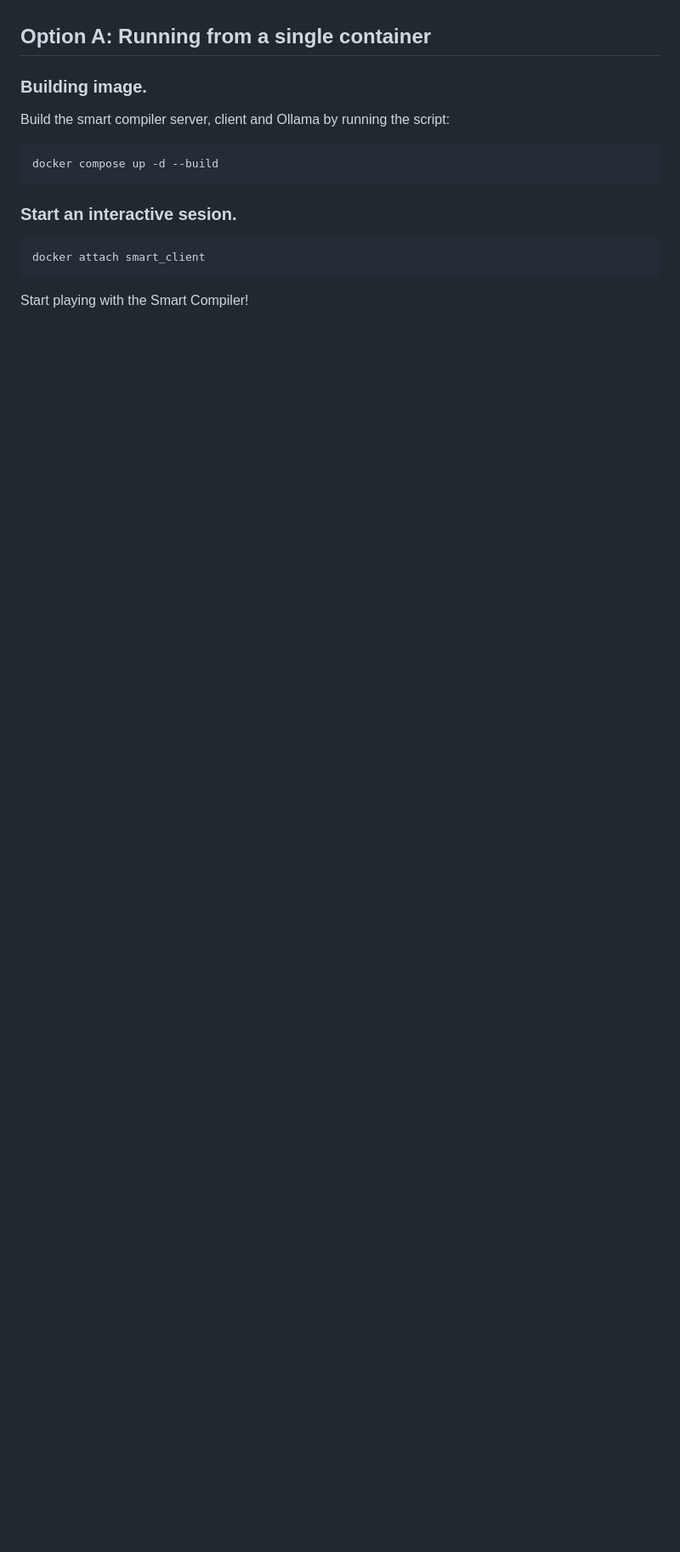
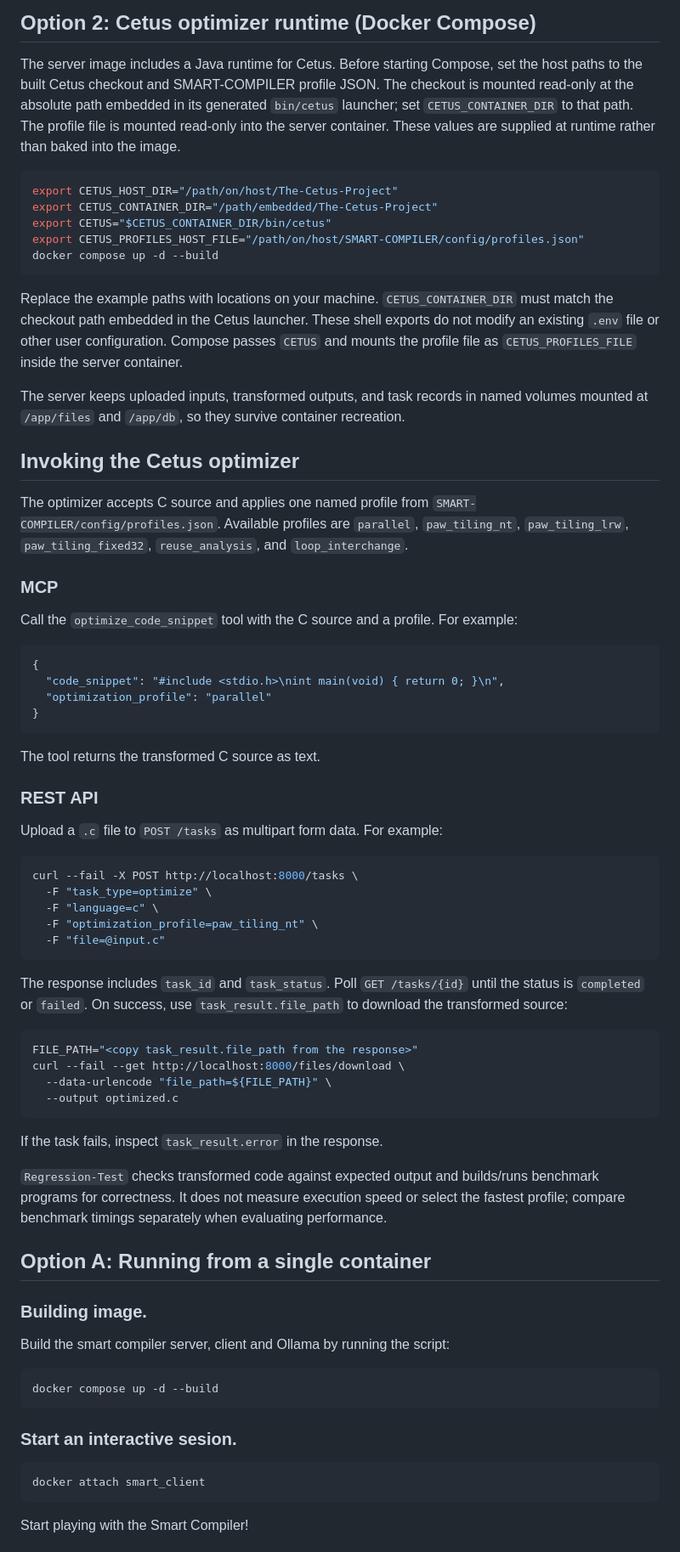
Before and after one commit to ICICLE-ai/SMART-COMPILER, a Markdown page: README.md, the part around one of its changes. Shown at 85% size. Rendered like a GitHub page; blank space fills up the shorter version.

Commit message:
docs: explain Cetus setup and optimization workflows

````diff
--- a/README.md
+++ b/README.md
@@ -159,5 +193,62 @@ Then the smart compiler will ask which specific task to do: Profile or Optimize.
 
 
+## Option 2: Cetus optimizer runtime (Docker Compose)
+
+The server image includes a Java runtime for Cetus. Before starting Compose, set the host paths to the built Cetus checkout and SMART-COMPILER profile JSON. The checkout is mounted read-only at the absolute path embedded in its generated `bin/cetus` launcher; set `CETUS_CONTAINER_DIR` to that path. The profile file is mounted read-only into the server container. These values are supplied at runtime rather than baked into the image.
+
+```bash
+export CETUS_HOST_DIR="/path/on/host/The-Cetus-Project"
+export CETUS_CONTAINER_DIR="/path/embedded/The-Cetus-Project"
+export CETUS="$CETUS_CONTAINER_DIR/bin/cetus"
+export CETUS_PROFILES_HOST_FILE="/path/on/host/SMART-COMPILER/config/profiles.json"
+docker compose up -d --build
+```
+
+Replace the example paths with locations on your machine. `CETUS_CONTAINER_DIR` must match the checkout path embedded in the Cetus launcher. These shell exports do not modify an existing `.env` file or other user configuration. Compose passes `CETUS` and mounts the profile file as `CETUS_PROFILES_FILE` inside the server container.
+
+The server keeps uploaded inputs, transformed outputs, and task records in named volumes mounted at `/app/files` and `/app/db`, so they survive container recreation.
+
+## Invoking the Cetus optimizer
+
+The optimizer accepts C source and applies one named profile from `SMART-COMPILER/config/profiles.json`. Available profiles are `parallel`, `paw_tiling_nt`, `paw_tiling_lrw`, `paw_tiling_fixed32`, `reuse_analysis`, and `loop_interchange`.
+
+### MCP
+
+Call the `optimize_code_snippet` tool with the C source and a profile. For example:
+
+```json
+{
+  "code_snippet": "#include <stdio.h>\nint main(void) { return 0; }\n",
+  "optimization_profile": "parallel"
+}
+```
+
+The tool returns the transformed C source as text.
+
+### REST API
+
+Upload a `.c` file to `POST /tasks` as multipart form data. For example:
+
+```bash
+curl --fail -X POST http://localhost:8000/tasks \
+  -F "task_type=optimize" \
+  -F "language=c" \
+  -F "optimization_profile=paw_tiling_nt" \
+  -F "file=@input.c"
+```
+
+The response includes `task_id` and `task_status`. Poll `GET /tasks/{id}` until the status is `completed` or `failed`. On success, use `task_result.file_path` to download the transformed source:
+
+```bash
+FILE_PATH="<copy task_result.file_path from the response>"
+curl --fail --get http://localhost:8000/files/download \
+  --data-urlencode "file_path=${FILE_PATH}" \
+  --output optimized.c
+```
+
+If the task fails, inspect `task_result.error` in the response.
+
+`Regression-Test` checks transformed code against expected output and builds/runs benchmark programs for correctness. It does not measure execution speed or select the fastest profile; compare benchmark timings separately when evaluating performance.
 
 ## Option A: Running from a single container
 ### Building image.
````
Also changed, not shown: other parts of README.md (+44 -12 lines), Testing_Examples/README.md (added, +176 -0 lines).
